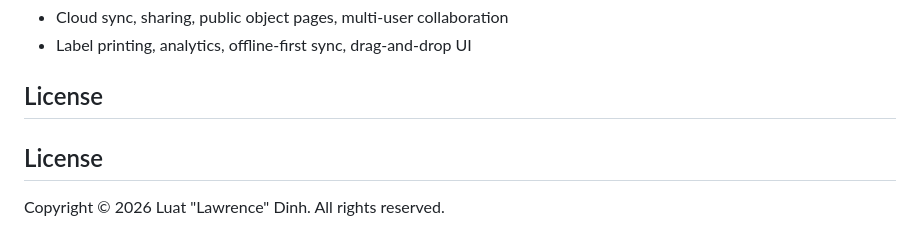
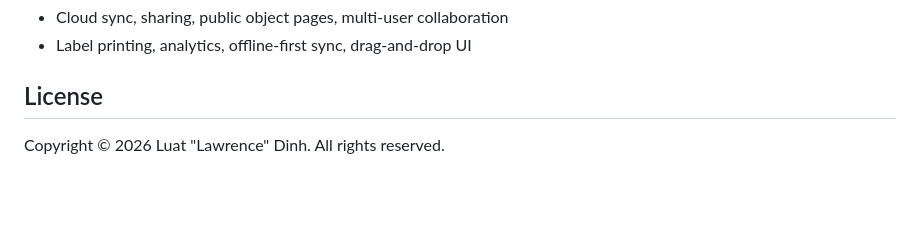
Before and after one commit to LawrenceDinh/virtualtotes-containers-app, a Markdown page: README.md, the part around the change. Drawn GitHub-style; blank space fills up the shorter version.

Commit message:
docs: update README (cleanup)

```diff
--- a/README.md
+++ b/README.md
@@ -108,9 +108,6 @@ Out of scope for Phase 1
 
 License
 -------
-
-## License
-
 Copyright © 2026 Luat "Lawrence" Dinh. All rights reserved.
 
 This repository is provided for portfolio and review purposes only. No permission is granted to copy, modify, distribute, or use this code commercially without written permission.
```
